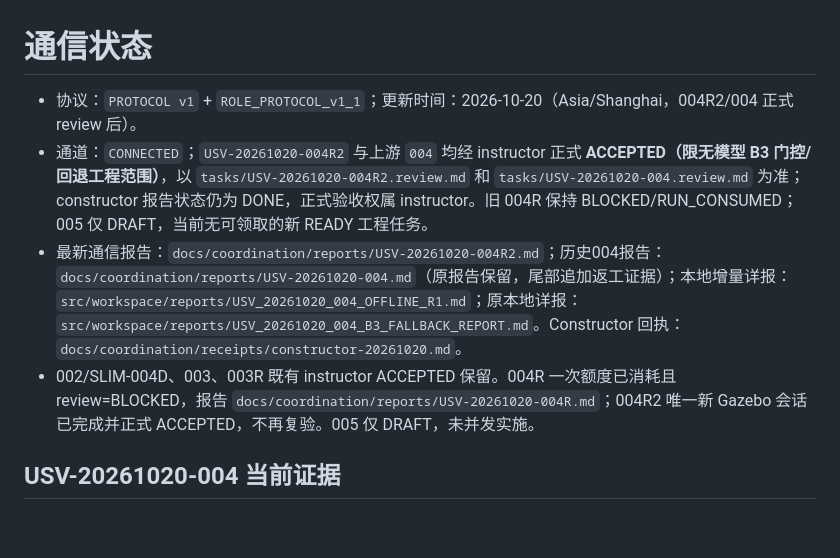
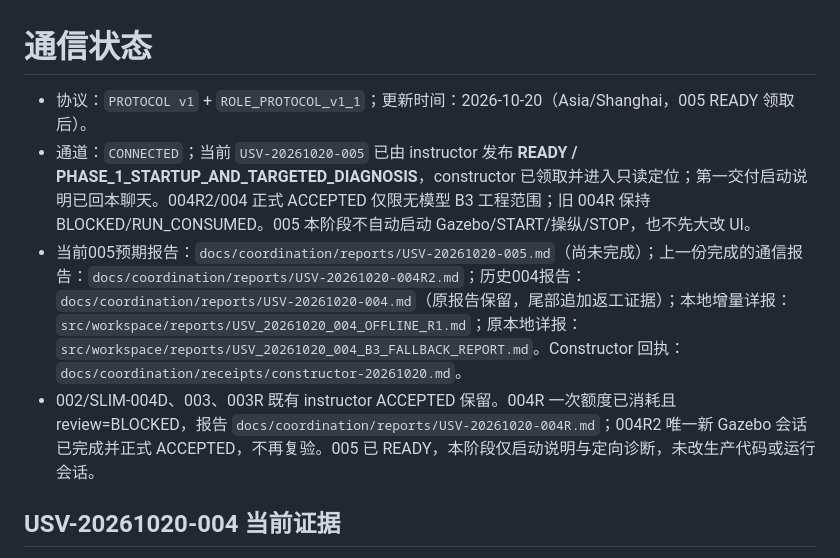
Before and after one commit to pharmacy28/USV_HRI_PATROL, a Markdown page: docs/coordination/STATUS.md, the part around the change. Drawn GitHub-style; blank space fills up the shorter version.

Commit message:
coordination: mark 005 phase-one task received

```diff
--- a/docs/coordination/STATUS.md
+++ b/docs/coordination/STATUS.md
@@ -1,9 +1,9 @@
 # 通信状态
 
-- 协议：`PROTOCOL v1` + `ROLE_PROTOCOL_v1_1`；更新时间：2026-10-20（Asia/Shanghai，004R2/004 正式 review 后）。
-- 通道：`CONNECTED`；`USV-20261020-004R2` 与上游 `004` 均经 instructor 正式 **ACCEPTED（限无模型 B3 门控/回退工程范围）**，以 `tasks/USV-20261020-004R2.review.md` 和 `tasks/USV-20261020-004.review.md` 为准；constructor 报告状态仍为 DONE，正式验收权属 instructor。旧 004R 保持 BLOCKED/RUN_CONSUMED；005 仅 DRAFT，当前无可领取的新 READY 工程任务。
-- 最新通信报告：`docs/coordination/reports/USV-20261020-004R2.md`；历史004报告：`docs/coordination/reports/USV-20261020-004.md`（原报告保留，尾部追加返工证据）；本地增量详报：`src/workspace/reports/USV_20261020_004_OFFLINE_R1.md`；原本地详报：`src/workspace/reports/USV_20261020_004_B3_FALLBACK_REPORT.md`。Constructor 回执：`docs/coordination/receipts/constructor-20261020.md`。
-- 002/SLIM-004D、003、003R 既有 instructor ACCEPTED 保留。004R 一次额度已消耗且 review=BLOCKED，报告 `docs/coordination/reports/USV-20261020-004R.md`；004R2 唯一新 Gazebo 会话已完成并正式 ACCEPTED，不再复验。005 仅 DRAFT，未并发实施。
+- 协议：`PROTOCOL v1` + `ROLE_PROTOCOL_v1_1`；更新时间：2026-10-20（Asia/Shanghai，005 READY 领取后）。
+- 通道：`CONNECTED`；当前 `USV-20261020-005` 已由 instructor 发布 **READY / PHASE_1_STARTUP_AND_TARGETED_DIAGNOSIS**，constructor 已领取并进入只读定位；第一交付启动说明已回本聊天。004R2/004 正式 ACCEPTED 仅限无模型 B3 工程范围；旧 004R 保持 BLOCKED/RUN_CONSUMED。005 本阶段不自动启动 Gazebo/START/操纵/STOP，也不先大改 UI。
+- 当前005预期报告：`docs/coordination/reports/USV-20261020-005.md`（尚未完成）；上一份完成的通信报告：`docs/coordination/reports/USV-20261020-004R2.md`；历史004报告：`docs/coordination/reports/USV-20261020-004.md`（原报告保留，尾部追加返工证据）；本地增量详报：`src/workspace/reports/USV_20261020_004_OFFLINE_R1.md`；原本地详报：`src/workspace/reports/USV_20261020_004_B3_FALLBACK_REPORT.md`。Constructor 回执：`docs/coordination/receipts/constructor-20261020.md`。
+- 002/SLIM-004D、003、003R 既有 instructor ACCEPTED 保留。004R 一次额度已消耗且 review=BLOCKED，报告 `docs/coordination/reports/USV-20261020-004R.md`；004R2 唯一新 Gazebo 会话已完成并正式 ACCEPTED，不再复验。005 已 READY，本阶段仅启动说明与定向诊断，未改生产代码或运行会话。
 
 ## USV-20261020-004 当前证据
 
```
